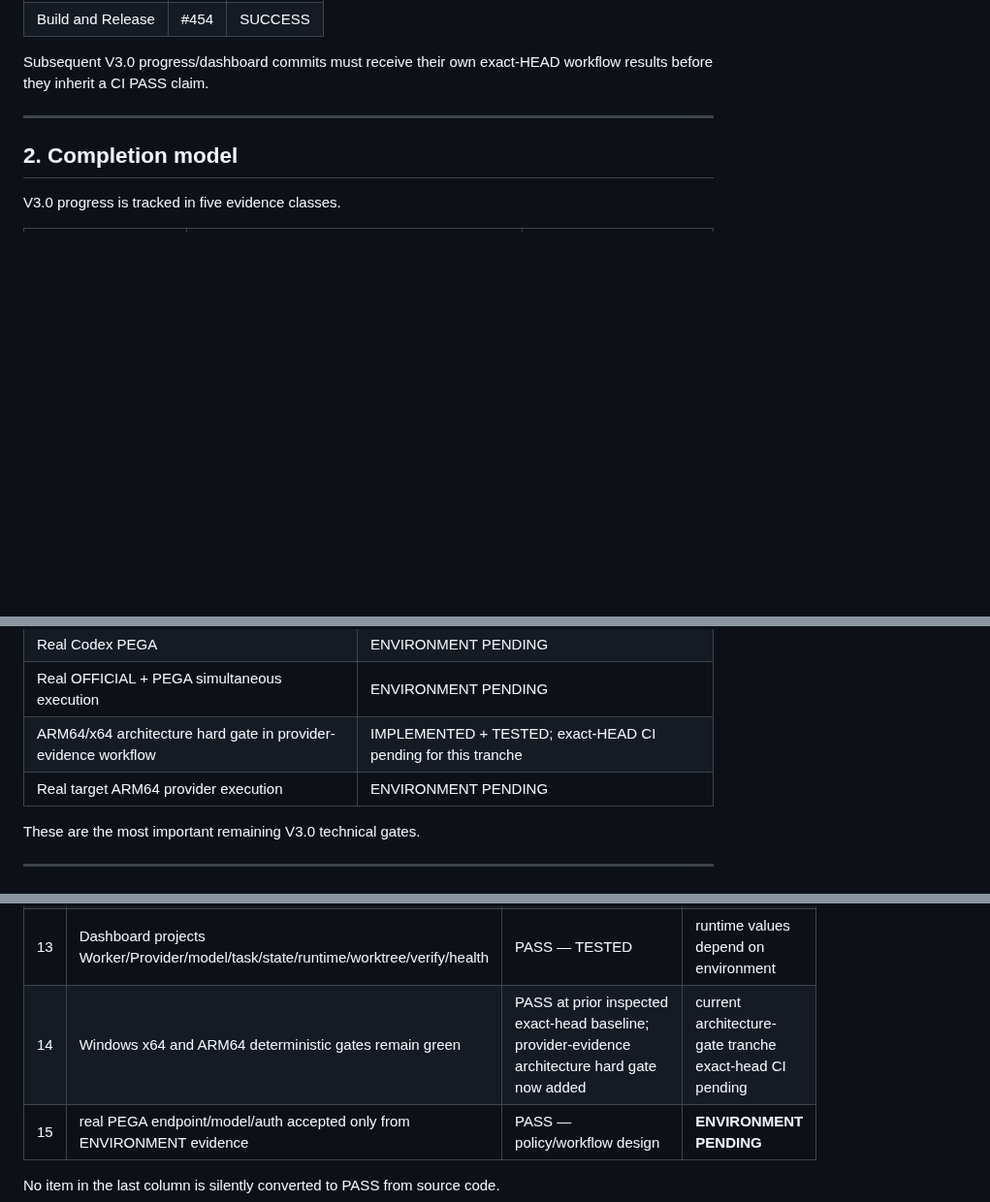
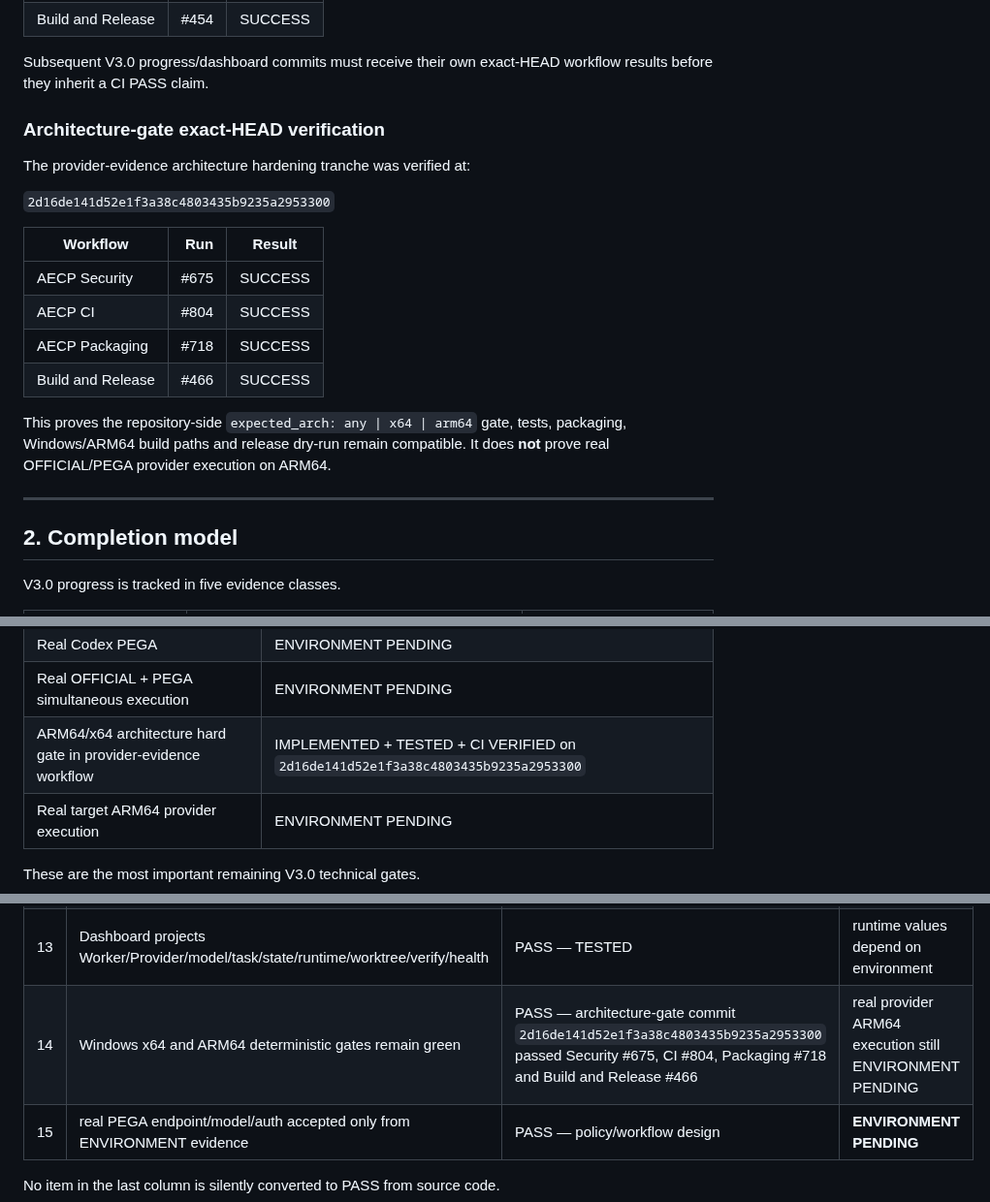
Before and after one commit to Space653000/0_JN1_AIECP, a Markdown page: Reports/V3_IMPLEMENTATION_PROGRESS_REPORT.md, 3 parts joined by grey strips. Shown at 97% size. Rendered like a GitHub page; blank space fills up the shorter version.

Commit message:
docs: record exact-head V3 architecture gate verification

```diff
--- a/Reports/V3_IMPLEMENTATION_PROGRESS_REPORT.md
+++ b/Reports/V3_IMPLEMENTATION_PROGRESS_REPORT.md
@@ -41,6 +41,21 @@ At that exact commit:
 | Build and Release | #454 | SUCCESS |
 
 Subsequent V3.0 progress/dashboard commits must receive their own exact-HEAD workflow results before they inherit a CI PASS claim.
+
+### Architecture-gate exact-HEAD verification
+
+The provider-evidence architecture hardening tranche was verified at:
+
+`2d16de141d52e1f3a38c4803435b9235a2953300`
+
+| Workflow | Run | Result |
+|---|---:|---|
+| AECP Security | #675 | SUCCESS |
+| AECP CI | #804 | SUCCESS |
+| AECP Packaging | #718 | SUCCESS |
+| Build and Release | #466 | SUCCESS |
+
+This proves the repository-side `expected_arch: any | x64 | arm64` gate, tests, packaging, Windows/ARM64 build paths and release dry-run remain compatible. It does **not** prove real OFFICIAL/PEGA provider execution on ARM64.
 
 ---
 
@@ -214,7 +229,7 @@ Current status:
 | Real Codex OFFICIAL | ENVIRONMENT PENDING |
 | Real Codex PEGA | ENVIRONMENT PENDING |
 | Real OFFICIAL + PEGA simultaneous execution | ENVIRONMENT PENDING |
-| ARM64/x64 architecture hard gate in provider-evidence workflow | IMPLEMENTED + TESTED; exact-HEAD CI pending for this tranche |
+| ARM64/x64 architecture hard gate in provider-evidence workflow | IMPLEMENTED + TESTED + CI VERIFIED on `2d16de141d52e1f3a38c4803435b9235a2953300` |
 | Real target ARM64 provider execution | ENVIRONMENT PENDING |
 
 These are the most important remaining V3.0 technical gates.
@@ -240,7 +255,7 @@ The Master Blueprint defines 15 key Multi-Worker acceptance requirements.
 | 11 | Task/Mission/Queue/Harness do not depend on literal `PEGA` | PASS — architecture/acceptance audited | n/a |
 | 12 | deterministic verifier remains completion authority | PASS — TESTED | n/a |
 | 13 | Dashboard projects Worker/Provider/model/task/state/runtime/worktree/verify/health | PASS — TESTED | runtime values depend on environment |
-| 14 | Windows x64 and ARM64 deterministic gates remain green | PASS at prior inspected exact-head baseline; provider-evidence architecture hard gate now added | current architecture-gate tranche exact-head CI pending |
+| 14 | Windows x64 and ARM64 deterministic gates remain green | PASS — architecture-gate commit `2d16de141d52e1f3a38c4803435b9235a2953300` passed Security #675, CI #804, Packaging #718 and Build and Release #466 | real provider ARM64 execution still ENVIRONMENT PENDING |
 | 15 | real PEGA endpoint/model/auth accepted only from ENVIRONMENT evidence | PASS — policy/workflow design | **ENVIRONMENT PENDING** |
 
 No item in the last column is silently converted to PASS from source code.
```
